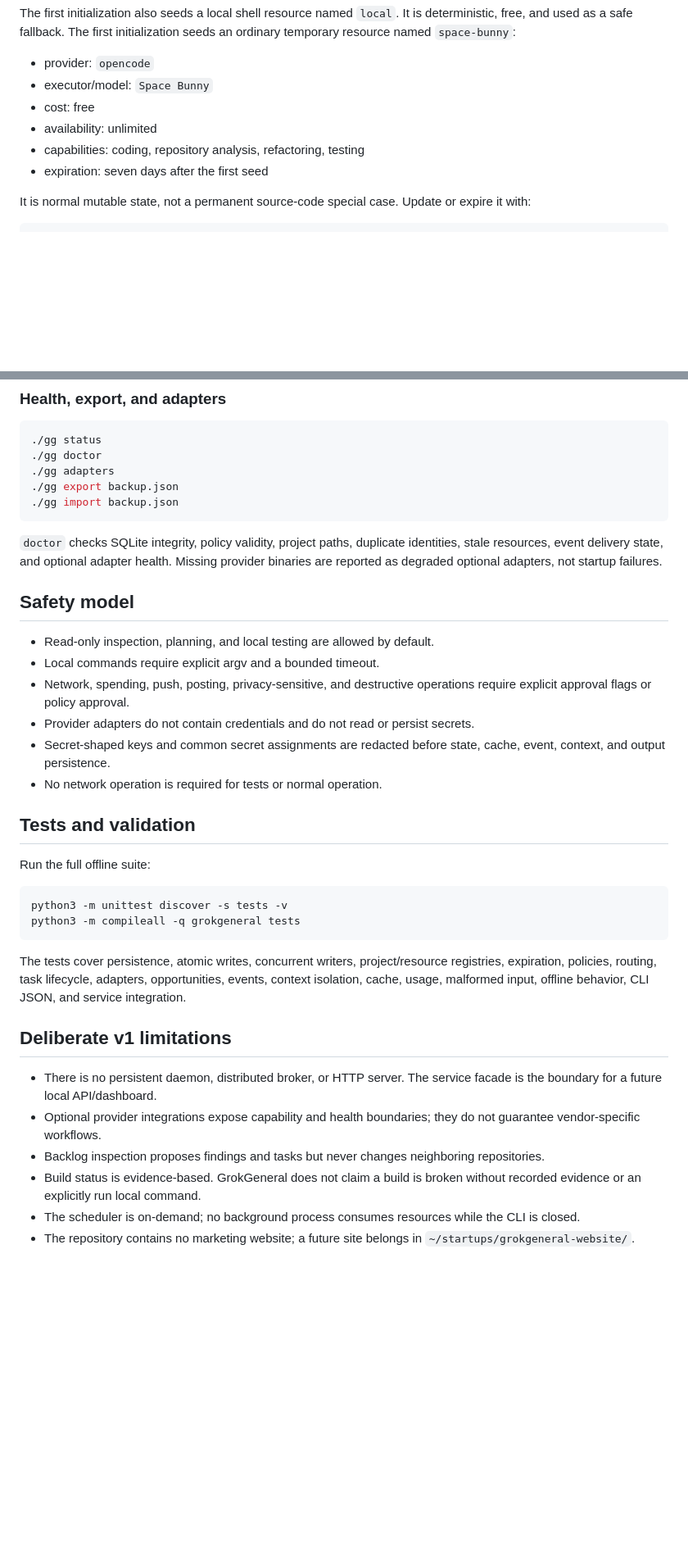
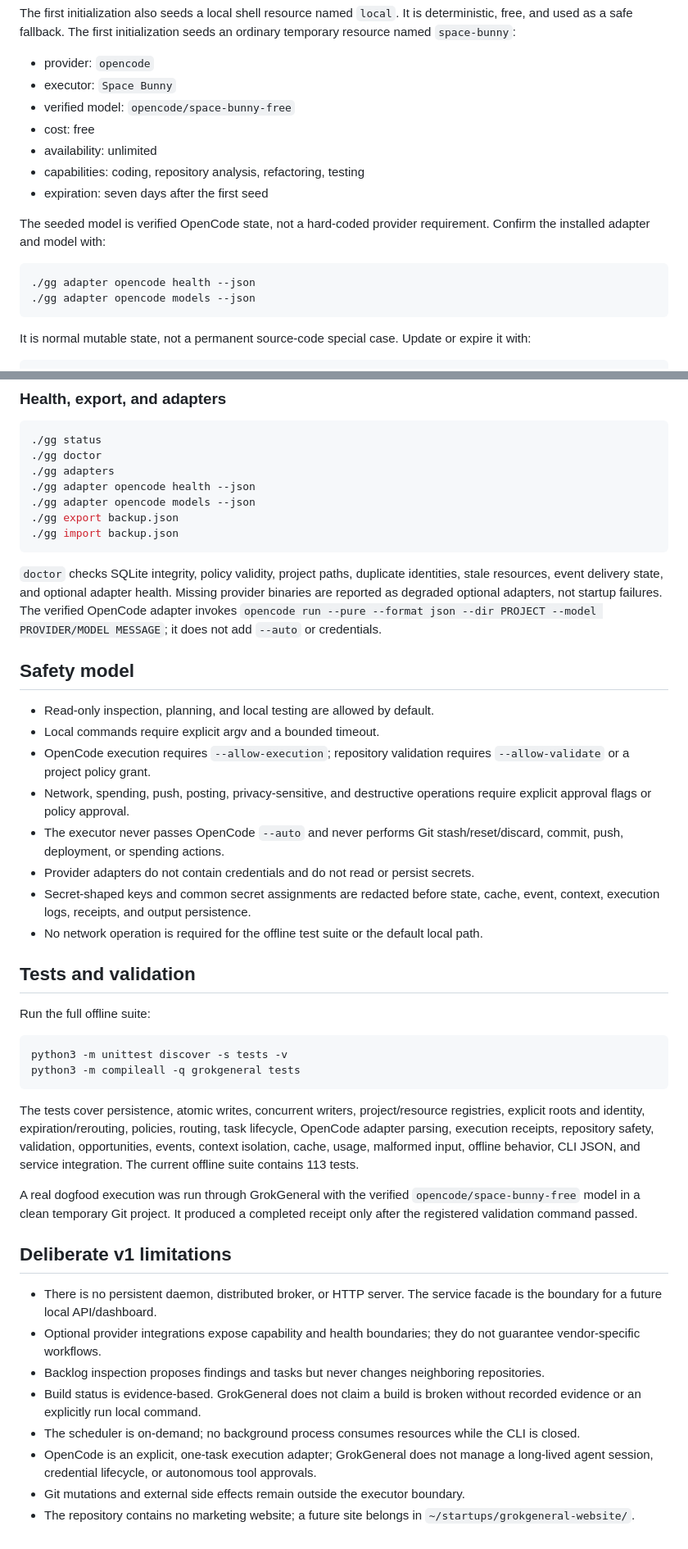
Before and after one commit to M4G3LL4N0/grokgeneral, a Markdown page: README.md, 2 parts joined by grey strips. Shown at 82% size. GitHub-like rendering; blank space fills up the shorter version.

Commit message:
docs: document safe execution workflow

````diff
--- a/README.md
+++ b/README.md
@@ -72,11 +72,19 @@ The default policy prefers existing results, deterministic local work, free and
 The first initialization also seeds a local shell resource named `local`. It is deterministic, free, and used as a safe fallback. The first initialization seeds an ordinary temporary resource named `space-bunny`:
 
 - provider: `opencode`
-- executor/model: `Space Bunny`
+- executor: `Space Bunny`
+- verified model: `opencode/space-bunny-free`
 - cost: free
 - availability: unlimited
 - capabilities: coding, repository analysis, refactoring, testing
 - expiration: seven days after the first seed
+
+The seeded model is verified OpenCode state, not a hard-coded provider requirement. Confirm the installed adapter and model with:
+
+```sh
+./gg adapter opencode health --json
+./gg adapter opencode models --json
+```
 
 It is normal mutable state, not a permanent source-code special case. Update or expire it with:
 
@@ -192,20 +232,24 @@ Usage always identifies its source as `measured`, `user-entered`, `estimated`, o
 ./gg status
 ./gg doctor
 ./gg adapters
+./gg adapter opencode health --json
+./gg adapter opencode models --json
 ./gg export backup.json
 ./gg import backup.json
 ```
 
-`doctor` checks SQLite integrity, policy validity, project paths, duplicate identities, stale resources, event delivery state, and optional adapter health. Missing provider binaries are reported as degraded optional adapters, not startup failures.
+`doctor` checks SQLite integrity, policy validity, project paths, duplicate identities, stale resources, event delivery state, and optional adapter health. Missing provider binaries are reported as degraded optional adapters, not startup failures. The verified OpenCode adapter invokes `opencode run --pure --format json --dir PROJECT --model PROVIDER/MODEL MESSAGE`; it does not add `--auto` or credentials.
 
 ## Safety model
 
 - Read-only inspection, planning, and local testing are allowed by default.
 - Local commands require explicit argv and a bounded timeout.
+- OpenCode execution requires `--allow-execution`; repository validation requires `--allow-validate` or a project policy grant.
 - Network, spending, push, posting, privacy-sensitive, and destructive operations require explicit approval flags or policy approval.
+- The executor never passes OpenCode `--auto` and never performs Git stash/reset/discard, commit, push, deployment, or spending actions.
 - Provider adapters do not contain credentials and do not read or persist secrets.
-- Secret-shaped keys and common secret assignments are redacted before state, cache, event, context, and output persistence.
-- No network operation is required for tests or normal operation.
+- Secret-shaped keys and common secret assignments are redacted before state, cache, event, context, execution logs, receipts, and output persistence.
+- No network operation is required for the offline test suite or the default local path.
 
 ## Tests and validation
 
@@ -216,7 +260,9 @@ python3 -m unittest discover -s tests -v
 python3 -m compileall -q grokgeneral tests
 ```
 
-The tests cover persistence, atomic writes, concurrent writers, project/resource registries, expiration, policies, routing, task lifecycle, adapters, opportunities, events, context isolation, cache, usage, malformed input, offline behavior, CLI JSON, and service integration.
+The tests cover persistence, atomic writes, concurrent writers, project/resource registries, explicit roots and identity, expiration/rerouting, policies, routing, task lifecycle, OpenCode adapter parsing, execution receipts, repository safety, validation, opportunities, events, context isolation, cache, usage, malformed input, offline behavior, CLI JSON, and service integration. The current offline suite contains 113 tests.
+
+A real dogfood execution was run through GrokGeneral with the verified `opencode/space-bunny-free` model in a clean temporary Git project. It produced a completed receipt only after the registered validation command passed.
 
 ## Deliberate v1 limitations
 
@@ -225,4 +271,6 @@ The tests cover persistence, atomic writes, concurrent writers, project/resource
 - Backlog inspection proposes findings and tasks but never changes neighboring repositories.
 - Build status is evidence-based. GrokGeneral does not claim a build is broken without recorded evidence or an explicitly run local command.
 - The scheduler is on-demand; no background process consumes resources while the CLI is closed.
+- OpenCode is an explicit, one-task execution adapter; GrokGeneral does not manage a long-lived agent session, credential lifecycle, or autonomous tool approvals.
+- Git mutations and external side effects remain outside the executor boundary.
 - The repository contains no marketing website; a future site belongs in `~/startups/grokgeneral-website/`.
````
Also changed, not shown: other parts of README.md (+35 -3 lines).
